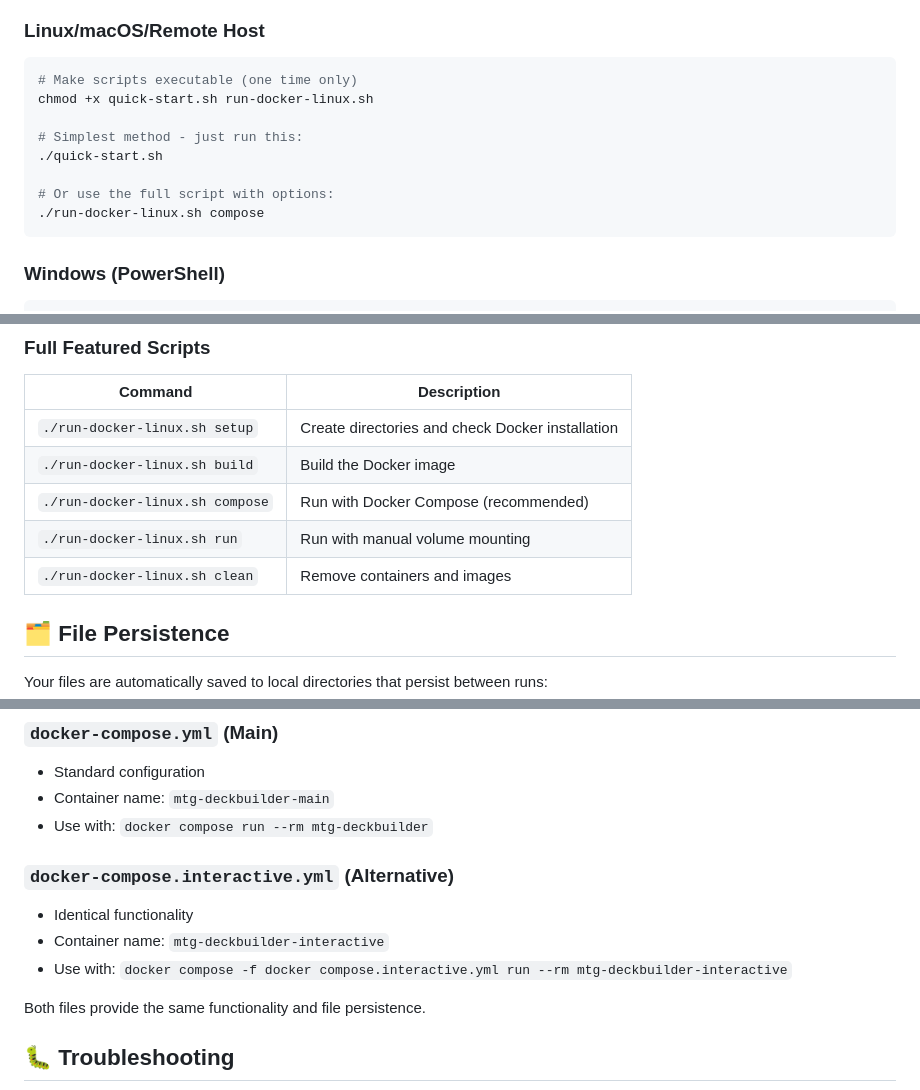
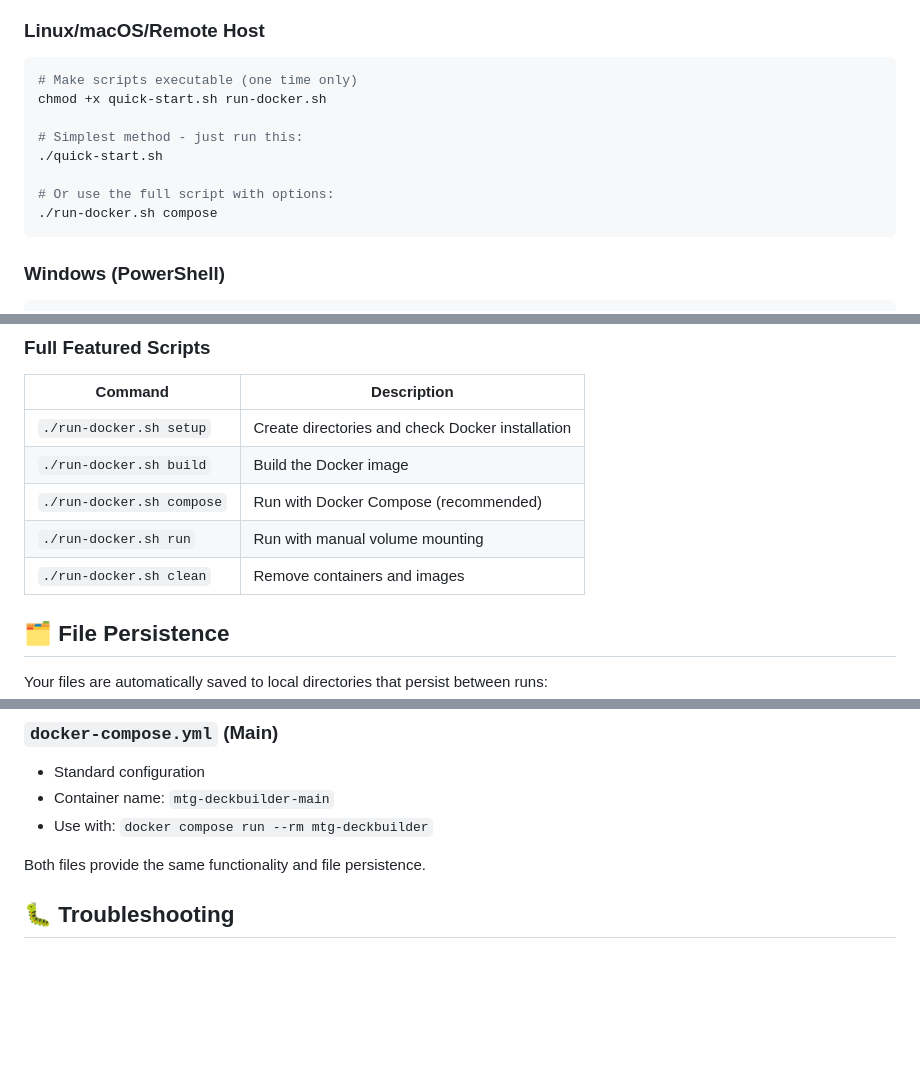
Before and after one commit to mwisnowski/mtg_python_deckbuilder, a Markdown page: DOCKER.md, 3 parts joined by grey strips. Rendered like a GitHub page; blank space fills up the shorter version.

````diff
--- a/DOCKER.md
+++ b/DOCKER.md
@@ -7,13 +7,13 @@ A comprehensive guide for running the MTG Python Deckbuilder in Docker container
 ### Linux/macOS/Remote Host
 ```bash
 # Make scripts executable (one time only)
-chmod +x quick-start.sh run-docker-linux.sh
+chmod +x quick-start.sh run-docker.sh
 
 # Simplest method - just run this:
 ./quick-start.sh
 
 # Or use the full script with options:
-./run-docker-linux.sh compose
+./run-docker.sh compose
 ```
 
 ### Windows (PowerShell)
@@ -48,11 +48,11 @@ docker run -it --rm `
 
 | Command | Description |
 |---------|-------------|
-| `./run-docker-linux.sh setup` | Create directories and check Docker installation |
-| `./run-docker-linux.sh build` | Build the Docker image |
-| `./run-docker-linux.sh compose` | Run with Docker Compose (recommended) |
-| `./run-docker-linux.sh run` | Run with manual volume mounting |
-| `./run-docker-linux.sh clean` | Remove containers and images |
+| `./run-docker.sh setup` | Create directories and check Docker installation |
+| `./run-docker.sh build` | Build the Docker image |
+| `./run-docker.sh compose` | Run with Docker Compose (recommended) |
+| `./run-docker.sh run` | Run with manual volume mounting |
+| `./run-docker.sh clean` | Remove containers and images |
 
 ## 🗂️ File Persistence
 
@@ -131,11 +131,6 @@ The project includes two Docker Compose configurations:
 - Container name: `mtg-deckbuilder-main`
 - Use with: `docker compose run --rm mtg-deckbuilder`
 
-### `docker-compose.interactive.yml` (Alternative)
-- Identical functionality
-- Container name: `mtg-deckbuilder-interactive`
-- Use with: `docker compose -f docker compose.interactive.yml run --rm mtg-deckbuilder-interactive`
-
 Both files provide the same functionality and file persistence.
 
 ## 🐛 Troubleshooting
````
Also changed, not shown: other parts of DOCKER.md (+1 -2 lines).
